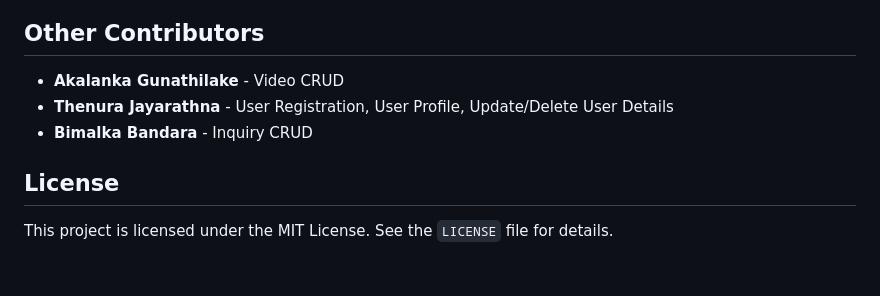
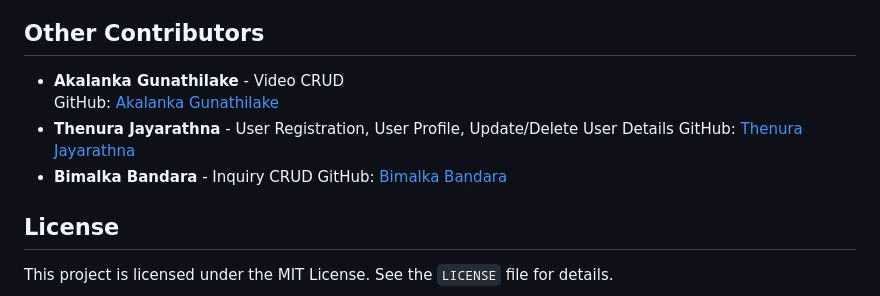
Before and after one commit to Kamindumenula/VideoHub-JavaProject, a Markdown page: README.md, the part around the change. Rendered like a GitHub page; blank space fills up the shorter version.

```diff
--- a/README.md
+++ b/README.md
@@ -53,8 +53,11 @@ http://localhost:8080/VideoHub/
 ## Other Contributors
 
 - **Akalanka Gunathilake** - Video CRUD
+  GitHub: [Akalanka Gunathilake](https://github.com/Akalankagunathilake2002)
 - **Thenura Jayarathna** - User Registration, User Profile, Update/Delete User Details
+  GitHub: [Thenura Jayarathna](https://github.com/Thenura68)
 - **Bimalka Bandara** - Inquiry CRUD
+  GitHub: [Bimalka Bandara]()
 
 ## License
 
```
